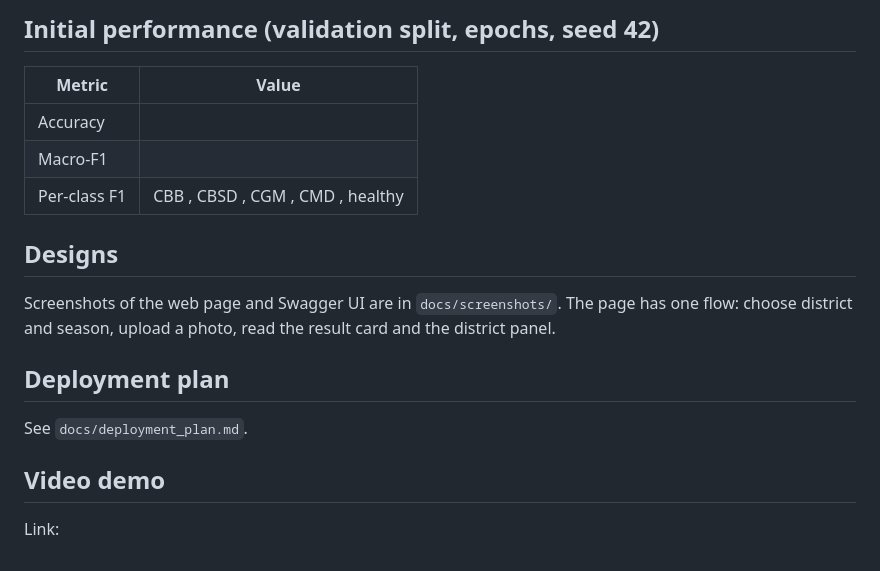
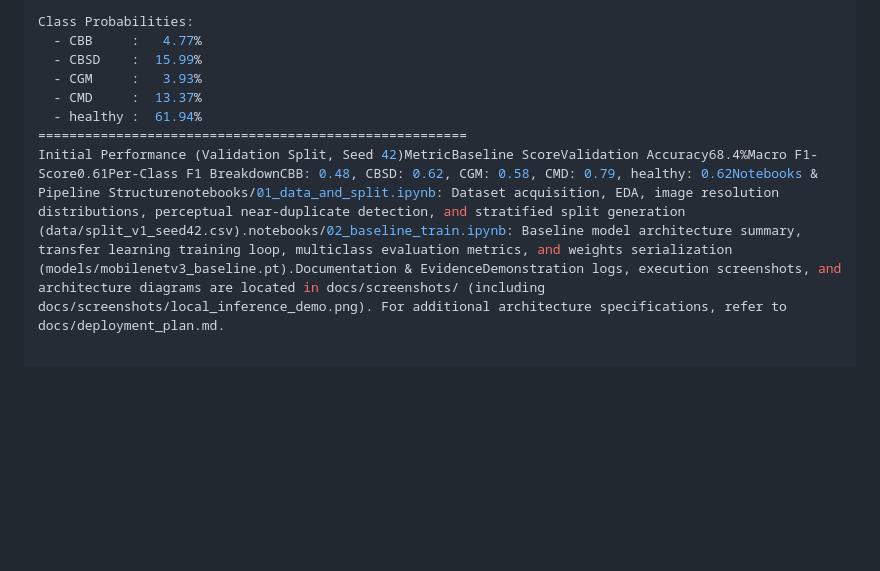
Before and after one commit to Justine-abc/cassavacheck, a Markdown page: README.md, the part around one of its changes. Rendered like a GitHub page; blank space fills up the shorter version.

```diff
--- a/README.md
+++ b/README.md
@@ -45,16 +40,9 @@ Then open http://localhost:8000/ (web page) or http://localhost:8000/docs (Swagg
 
-## Initial performance (validation split, <N> epochs, seed 42)
-| Metric | Value |
-|---|---|
-| Accuracy | <fill> |
-| Macro-F1 | <fill> |
-| Per-class F1 | CBB <fill>, CBSD <fill>, CGM <fill>, CMD <fill>, healthy <fill> |
-
-## Designs
-Screenshots of the web page and Swagger UI are in `docs/screenshots/`. The page has one flow: choose district and season, upload a photo, read the result card and the district panel.
-
-## Deployment plan
-See `docs/deployment_plan.md`.
-
-## Video demo
-Link: <fill>
+Class Probabilities:
+  - CBB     :   4.77%
+  - CBSD    :  15.99%
+  - CGM     :   3.93%
+  - CMD     :  13.37%
+  - healthy :  61.94%
+=======================================================
+Initial Performance (Validation Split, Seed 42)MetricBaseline ScoreValidation Accuracy68.4%Macro F1-Score0.61Per-Class F1 BreakdownCBB: 0.48, CBSD: 0.62, CGM: 0.58, CMD: 0.79, healthy: 0.62Notebooks & Pipeline Structurenotebooks/01_data_and_split.ipynb: Dataset acquisition, EDA, image resolution distributions, perceptual near-duplicate detection, and stratified split generation (data/split_v1_seed42.csv).notebooks/02_baseline_train.ipynb: Baseline model architecture summary, transfer learning training loop, multiclass evaluation metrics, and weights serialization (models/mobilenetv3_baseline.pt).Documentation & EvidenceDemonstration logs, execution screenshots, and architecture diagrams are located in docs/screenshots/ (including docs/screenshots/local_inference_demo.png). For additional architecture specifications, refer to docs/deployment_plan.md.
```
Also changed, not shown: other parts of README.md (+30 -35 lines).
